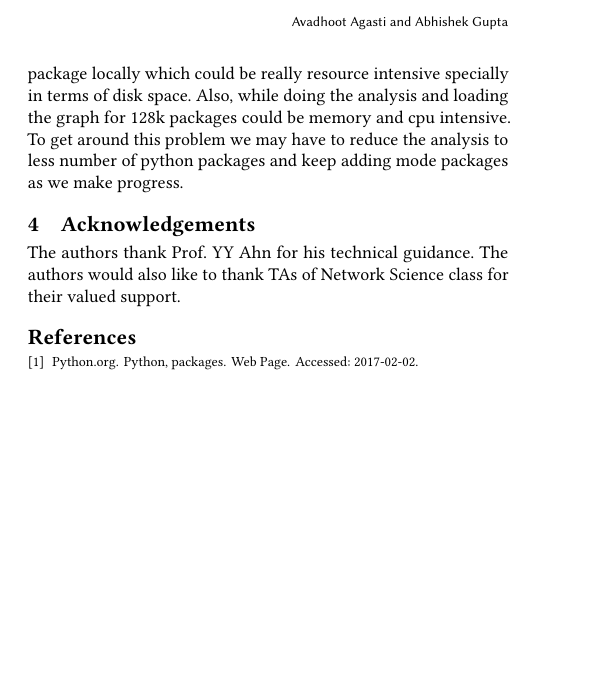
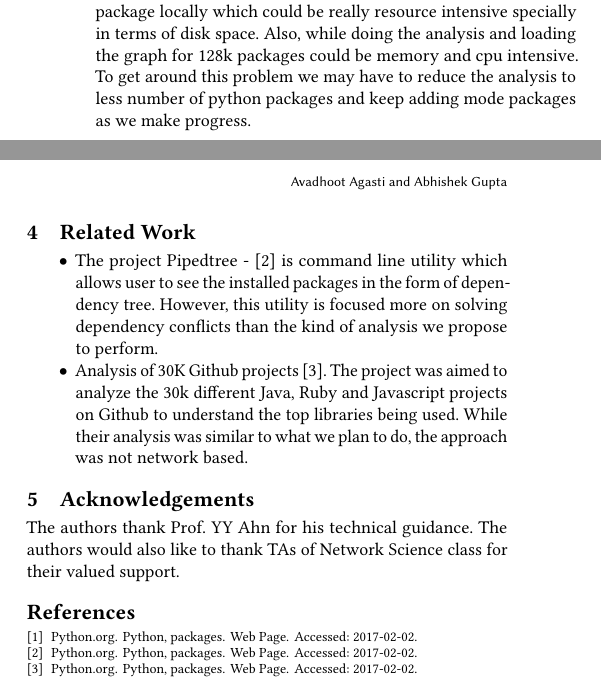
Before and after one commit to avadhoot-agasti/netsci-project, a LaTeX paper (report/main.tex, which reads report/relatedwork.tex): part of one column of page 2 of 2 before the commit and two parts of the columns of page 2 of 2 after it, the two joined at a grey line, cut so that both start at the same text, the shorter picture padded with empty space. Compiled offline with pdfLaTeX.

Commit message:
Related work

```diff
--- a/report/main.tex
+++ b/report/main.tex
@@ -35,6 +35,7 @@ nodes in scale-free network.
 \input{introduction}
 \input{requirements}
 \input{technicalsolution}
+\input{relatedwork}
 
 %\input{similartechnologies}
 
--- a/report/relatedwork.tex
+++ b/report/relatedwork.tex
@@ -1 +1,15 @@
 \section{Related Work} \label{relwork}
+\begin {itemize}
+\item
+The project Pipedtree - \cite{www-pipdeptree} is command
+line utility which allows user to see the installed packages in the form of
+dependency tree. However, this utility is focused more on solving dependency
+conflicts than the kind of analysis we propose to perform.
+
+\item
+Analysis of 30K Github projects \cite{www-takipi}.
+The project was aimed to analyze the 30k different Java, Ruby and Javascript
+projects on Github to understand the top libraries being used. While their
+analysis was similar to what we plan to do, the approach was not network based.
+
+\end {itemize}
```
Also changed, not shown: report/references.bib (+20 -0 lines), report/main.pdf.
